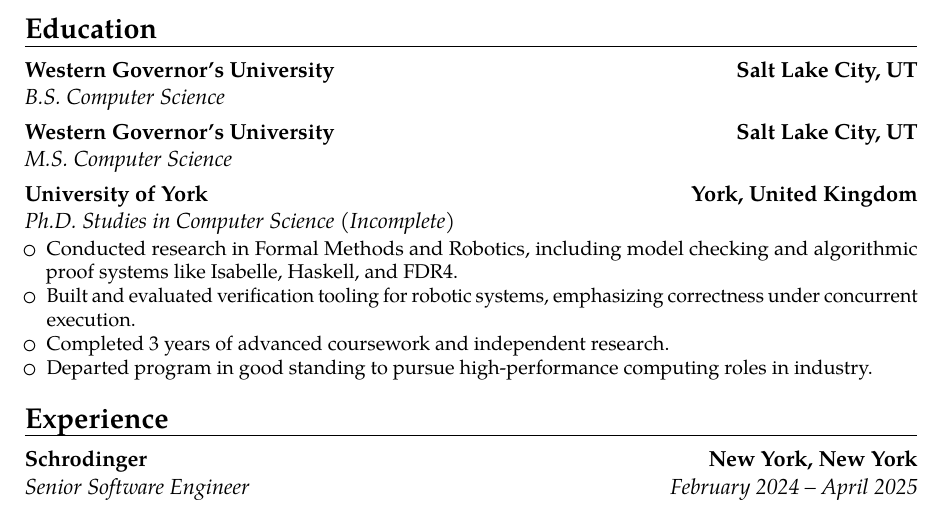
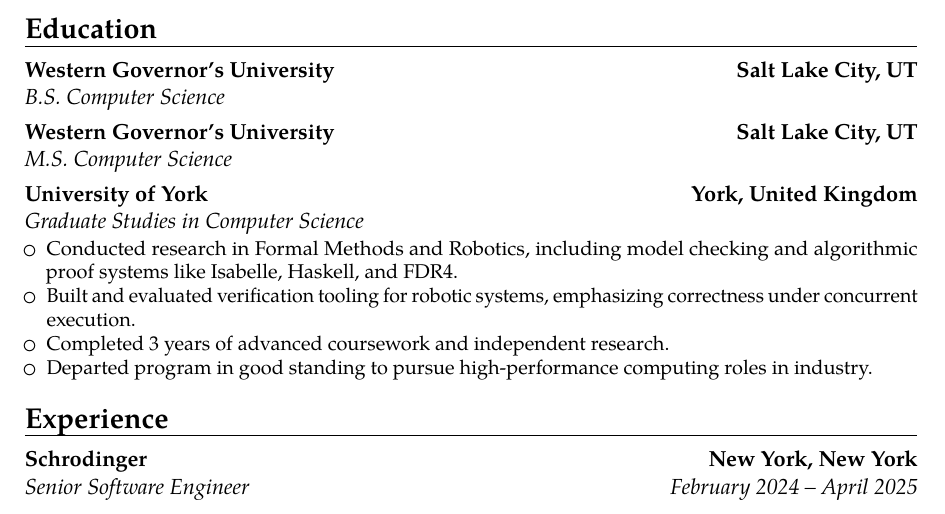
Before and after one commit to Tombert/Resume, a LaTeX CV (resume.tex): part of page 1 of 4, cut so that both start at the same text. Compiled offline with pdfLaTeX.

Commit message:
Change away from phd.

```diff
--- a/resume.tex
+++ b/resume.tex
@@ -61,7 +61,7 @@
 \section{Education}
 \cventry{}{B.S. Computer Science}{Western Governor's University}{Salt Lake City, UT}{}{}
 \cventry{}{M.S. Computer Science}{Western Governor's University}{Salt Lake City, UT}{}{}
-\cventry{}{Ph.D. Studies in Computer Science (Incomplete)}{University of York}{York, United Kingdom}{}{
+\cventry{}{Graduate Studies in Computer Science}{University of York}{York, United Kingdom}{}{
 	\begin{itemize}
 		\item Conducted research in Formal Methods and Robotics, including model checking and algorithmic proof systems like Isabelle, Haskell, and FDR4.
 		\item Built and evaluated verification tooling for robotic systems, emphasizing correctness under concurrent execution.
```
Also changed, not shown: resume.pdf.
